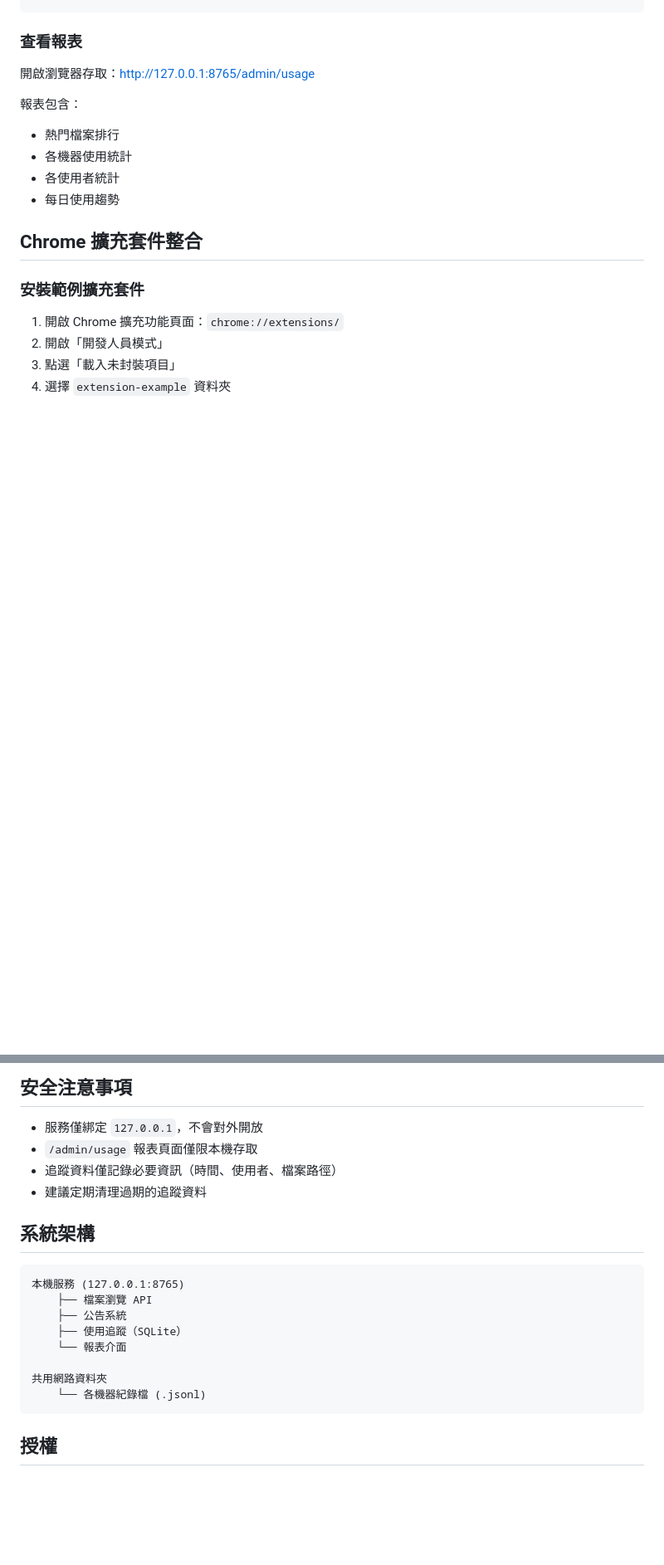
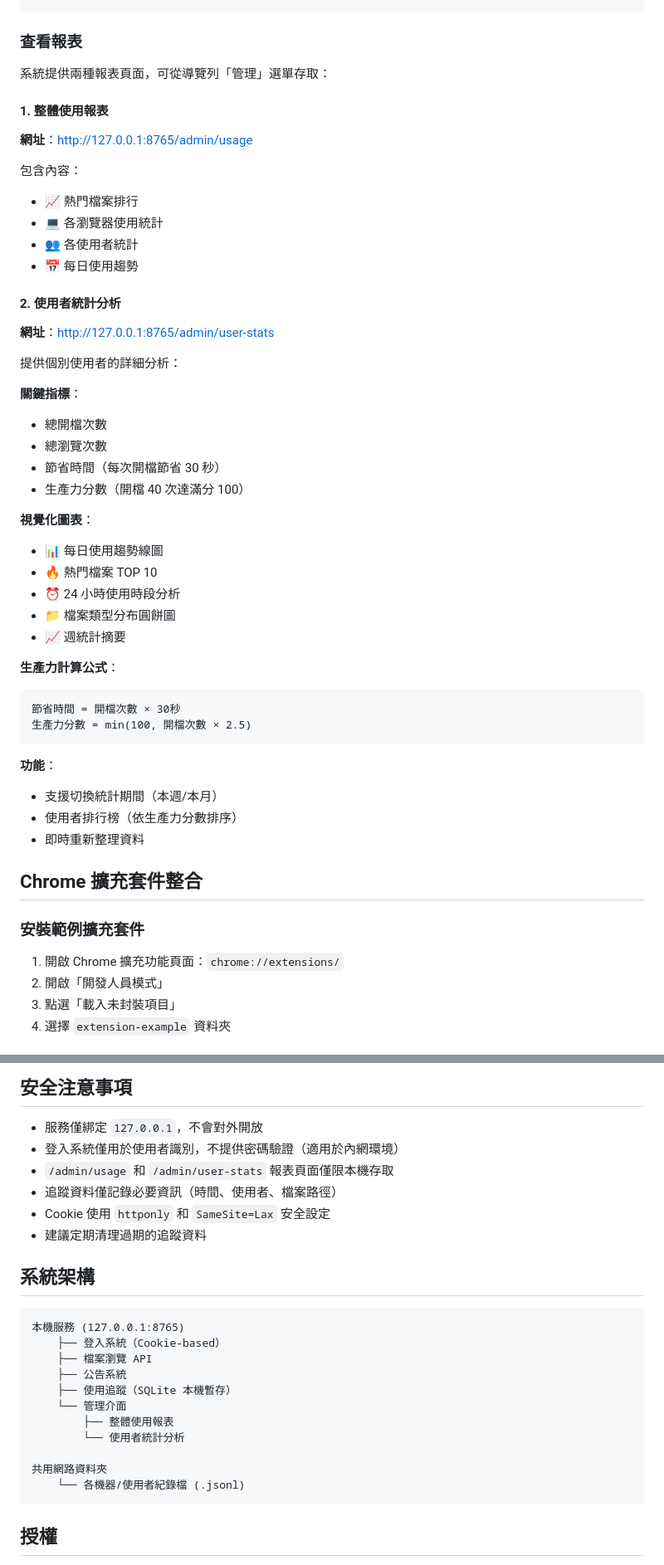
Before and after one commit to sfcer0414/Janus, a Markdown page: local-file-launcher/README.md, 2 parts joined by grey strips. Shown at 83% size. Rendered like a GitHub page; blank space fills up the shorter version.

Commit message:
更新 README 文件：新增登入系統與使用者統計功能說明
更新內容：

1. 功能特色
   - 新增登入系統說明（Cookie-based 簡易登入）
   - 新增使用者分析功能說明

2. 首次使用章節
   - 新增登入流程說明
   - 說明 Cookie 機制與有效期
   - 登出功能說明

3. 查看報表章節重構
   - 區分「整體使用報表」與「使用者統計分析」兩個頁面
   - 使用者統計分析詳細功能說明：
     * 關鍵指標（開檔次數、瀏覽次數、節省時間、生產力分數）
     * 視覺化圖表（每日趨勢、熱門檔案、時段分析、檔案類型、週統計）
     * 生產力計算公式文件化
     * 功能特色（期間切換、排行榜、即時重新整理）

4. 系統架構更新
   - 新增登入系統層級
   - 管理介面細分為兩個子功能

5. 安全注意事項更新
   - 說明登入系統的用途與限制
   - 新增 Cookie 安全設定說明
   - 更新報表頁面存取限制說明

讓使用者能快速了解新增的登入與統計分析功能。

🤖 Generated with [Claude Code](https://claude.com/claude-code)

Co-Authored-By: Claude <noreply@anthropic.com>

````diff
--- a/local-file-launcher/README.md
+++ b/local-file-launcher/README.md
@@ -149,13 +165,45 @@ scripts\update.bat
 
 ### 查看報表
 
-開啟瀏覽器存取：http://127.0.0.1:8765/admin/usage
+系統提供兩種報表頁面，可從導覽列「管理」選單存取：
 
-報表包含：
-- 熱門檔案排行
-- 各機器使用統計
-- 各使用者統計
-- 每日使用趨勢
+#### 1. 整體使用報表
+**網址**：http://127.0.0.1:8765/admin/usage
+
+包含內容：
+- 📈 熱門檔案排行
+- 💻 各瀏覽器使用統計
+- 👥 各使用者統計
+- 📅 每日使用趨勢
+
+#### 2. 使用者統計分析
+**網址**：http://127.0.0.1:8765/admin/user-stats
+
+提供個別使用者的詳細分析：
+
+**關鍵指標**：
+- 總開檔次數
+- 總瀏覽次數
+- 節省時間（每次開檔節省 30 秒）
+- 生產力分數（開檔 40 次達滿分 100）
+
+**視覺化圖表**：
+- 📊 每日使用趨勢線圖
+- 🔥 熱門檔案 TOP 10
+- ⏰ 24 小時使用時段分析
+- 📁 檔案類型分布圓餅圖
+- 📈 週統計摘要
+
+**生產力計算公式**：
+```
+節省時間 = 開檔次數 × 30秒
+生產力分數 = min(100, 開檔次數 × 2.5)
+```
+
+**功能**：
+- 支援切換統計期間（本週/本月）
+- 使用者排行榜（依生產力分數排序）
+- 即時重新整理資料
 
 ## Chrome 擴充套件整合
 
@@ -214,21 +262,26 @@ python --version
 ## 安全注意事項
 
 - 服務僅綁定 `127.0.0.1`，不會對外開放
-- `/admin/usage` 報表頁面僅限本機存取
+- 登入系統僅用於使用者識別，不提供密碼驗證（適用於內網環境）
+- `/admin/usage` 和 `/admin/user-stats` 報表頁面僅限本機存取
 - 追蹤資料僅記錄必要資訊（時間、使用者、檔案路徑）
+- Cookie 使用 `httponly` 和 `SameSite=Lax` 安全設定
 - 建議定期清理過期的追蹤資料
 
 ## 系統架構
 
 ```
 本機服務 (127.0.0.1:8765)
+    ├── 登入系統（Cookie-based）
     ├── 檔案瀏覽 API
     ├── 公告系統
-    ├── 使用追蹤（SQLite）
-    └── 報表介面
+    ├── 使用追蹤（SQLite 本機暫存）
+    └── 管理介面
+        ├── 整體使用報表
+        └── 使用者統計分析
 
 共用網路資料夾
-    └── 各機器紀錄檔 (.jsonl)
+    └── 各機器/使用者紀錄檔 (.jsonl)
 ```
 
 ## 授權
````
Also changed, not shown: other parts of local-file-launcher/README.md (+16 -0 lines).
